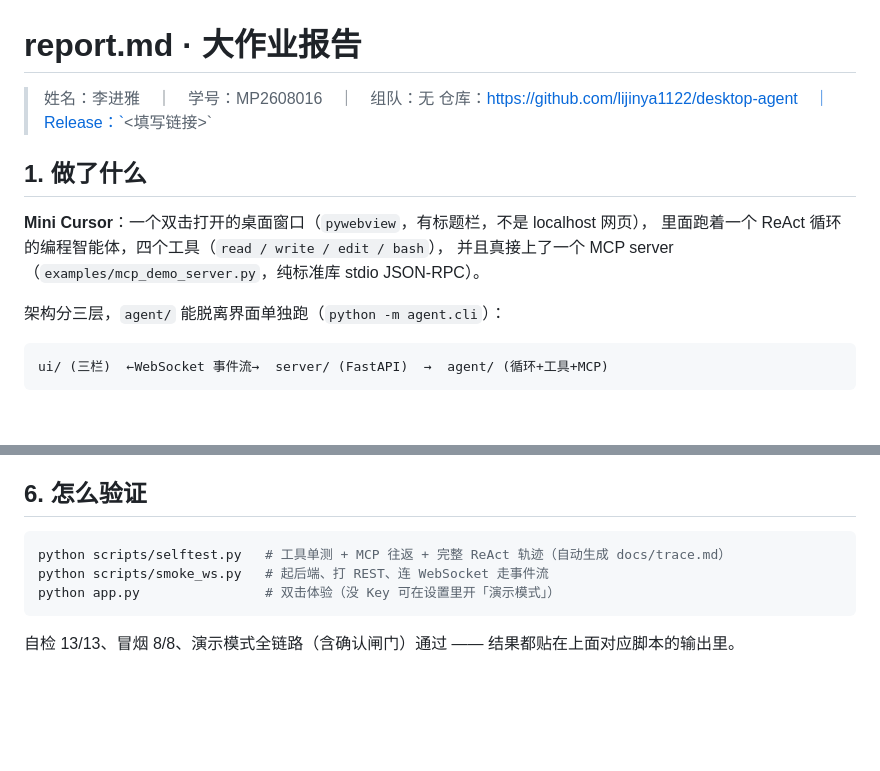
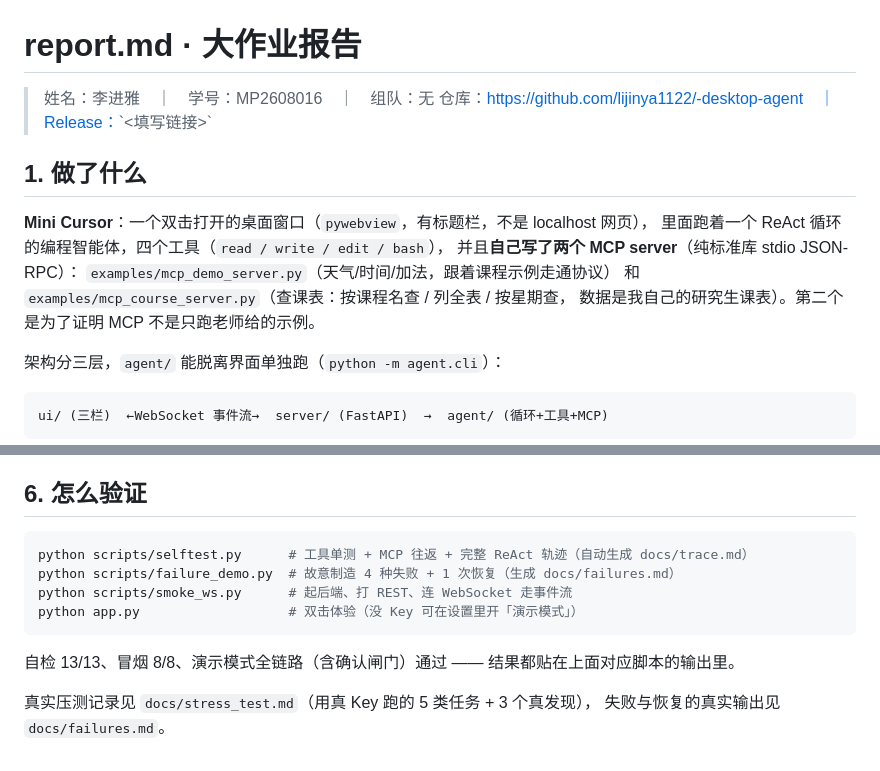
Before and after one commit to lijinya1122/-desktop-agent, a Markdown page: report.md, 2 parts joined by grey strips. GitHub-like rendering; blank space fills up the shorter version.

````diff
--- a/report.md
+++ b/report.md
@@ -1,13 +1,16 @@
 # report.md · 大作业报告
 
 > 姓名：李进雅　｜　学号：MP2608016　｜　组队：无
-> 仓库：https://github.com/lijinya1122/desktop-agent　｜　Release：`<填写链接>`
+> 仓库：https://github.com/lijinya1122/-desktop-agent　｜　Release：`<填写链接>`
 
 ## 1. 做了什么
 
 **Mini Cursor**：一个双击打开的桌面窗口（`pywebview`，有标题栏，不是 localhost 网页），
 里面跑着一个 ReAct 循环的编程智能体，四个工具（`read / write / edit / bash`），
-并且真接上了一个 MCP server（`examples/mcp_demo_server.py`，纯标准库 stdio JSON-RPC）。
+并且**自己写了两个 MCP server**（纯标准库 stdio JSON-RPC）：
+`examples/mcp_demo_server.py`（天气/时间/加法，跟着课程示例走通协议）
+和 `examples/mcp_course_server.py`（查课表：按课程名查 / 列全表 / 按星期查，
+数据是我自己的研究生课表）。第二个是为了证明 MCP 不是只跑老师给的示例。
 
 架构分三层，`agent/` 能脱离界面单独跑（`python -m agent.cli`）：
 
@@ -63,9 +66,13 @@ PyInstaller + `desktop-agent.spec`（onedir）。spec 里带 `ui/`、`mcp.json`
 ## 6. 怎么验证
 
 ```bash
-python scripts/selftest.py   # 工具单测 + MCP 往返 + 完整 ReAct 轨迹（自动生成 docs/trace.md）
-python scripts/smoke_ws.py   # 起后端、打 REST、连 WebSocket 走事件流
-python app.py                # 双击体验（没 Key 可在设置里开「演示模式」）
+python scripts/selftest.py      # 工具单测 + MCP 往返 + 完整 ReAct 轨迹（自动生成 docs/trace.md）
+python scripts/failure_demo.py  # 故意制造 4 种失败 + 1 次恢复（生成 docs/failures.md）
+python scripts/smoke_ws.py      # 起后端、打 REST、连 WebSocket 走事件流
+python app.py                   # 双击体验（没 Key 可在设置里开「演示模式」）
 ```
 
 自检 13/13、冒烟 8/8、演示模式全链路（含确认闸门）通过 —— 结果都贴在上面对应脚本的输出里。
+
+真实压测记录见 `docs/stress_test.md`（用真 Key 跑的 5 类任务 + 3 个真发现），
+失败与恢复的真实输出见 `docs/failures.md`。
````
Also changed, not shown: README.md (+15 -1 lines), docs/trace.md (+9 -5 lines).
